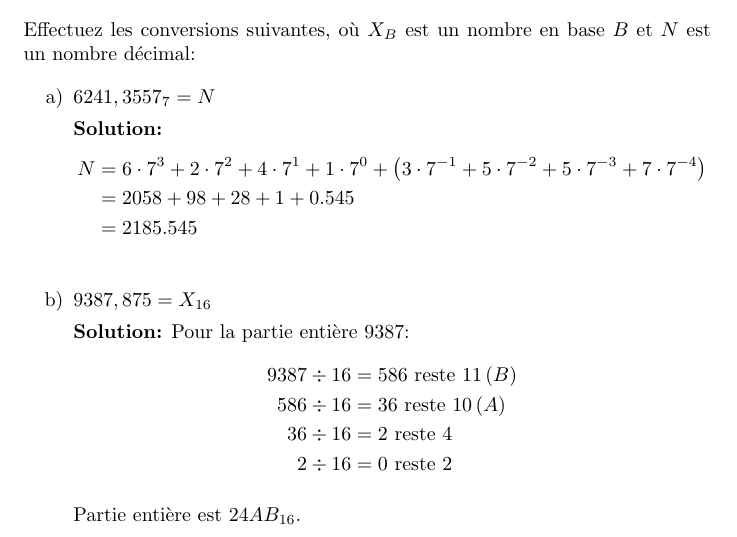
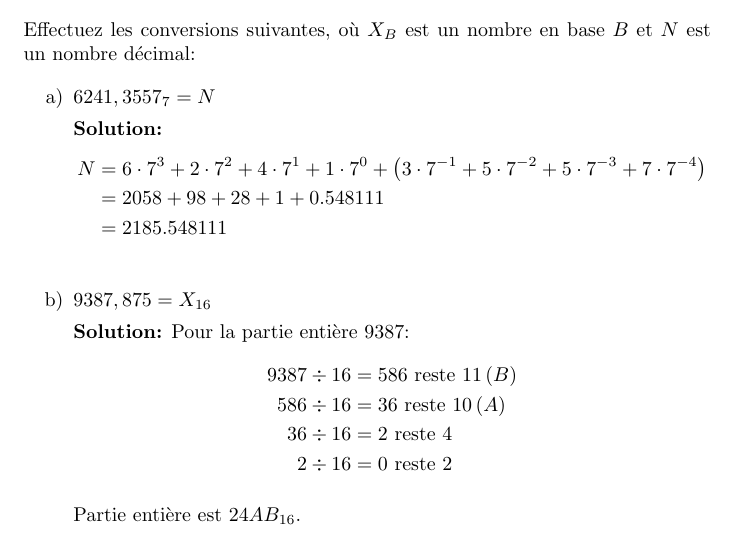
Before and after one commit to Yan2arb4/IFT209-Labs, a LaTeX document (Devoir_1.tex): part of page 1 of 8, cut so that both start at the same text. Compiled offline with pdfLaTeX.

Commit message:
Correct decimal conversion in Devoir_1.tex
Updated the calculation of the decimal value for a base-7 number in Devoir_1.tex to fix the fractional part. The result now reflects the correct value, and the PDF was regenerated accordingly.

```diff
--- a/Devoir_1.tex
+++ b/Devoir_1.tex
@@ -24,8 +24,8 @@ nombre décimal:
     \[
     \begin{aligned}
     N &= 6 \cdot 7^3 + 2 \cdot 7^2 + 4 \cdot 7^1 + 1 \cdot 7^0 + \left(3 \cdot 7^{-1} + 5 \cdot 7^{-2} + 5 \cdot 7^{-3} + 7 \cdot 7^{-4}\right) \\
-    &= 2058 + 98 + 28 + 1 + 0.545 \\
-    &= 2185.545
+    &= 2058 + 98 + 28 + 1 + 0.548111 \\
+    &= 2185.548111
     \end{aligned}
     \]
 
```
Also changed, not shown: Devoir_1.pdf.
